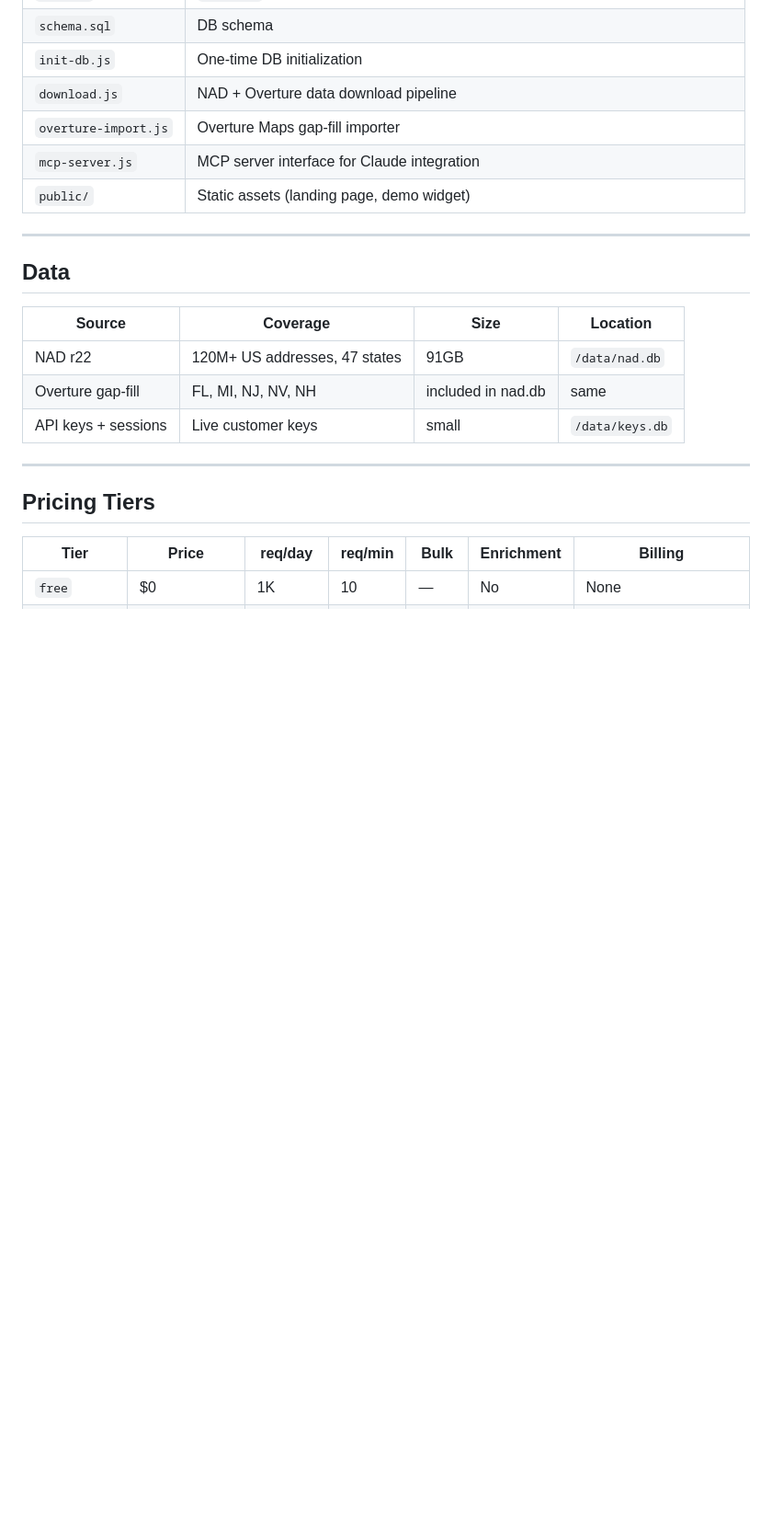
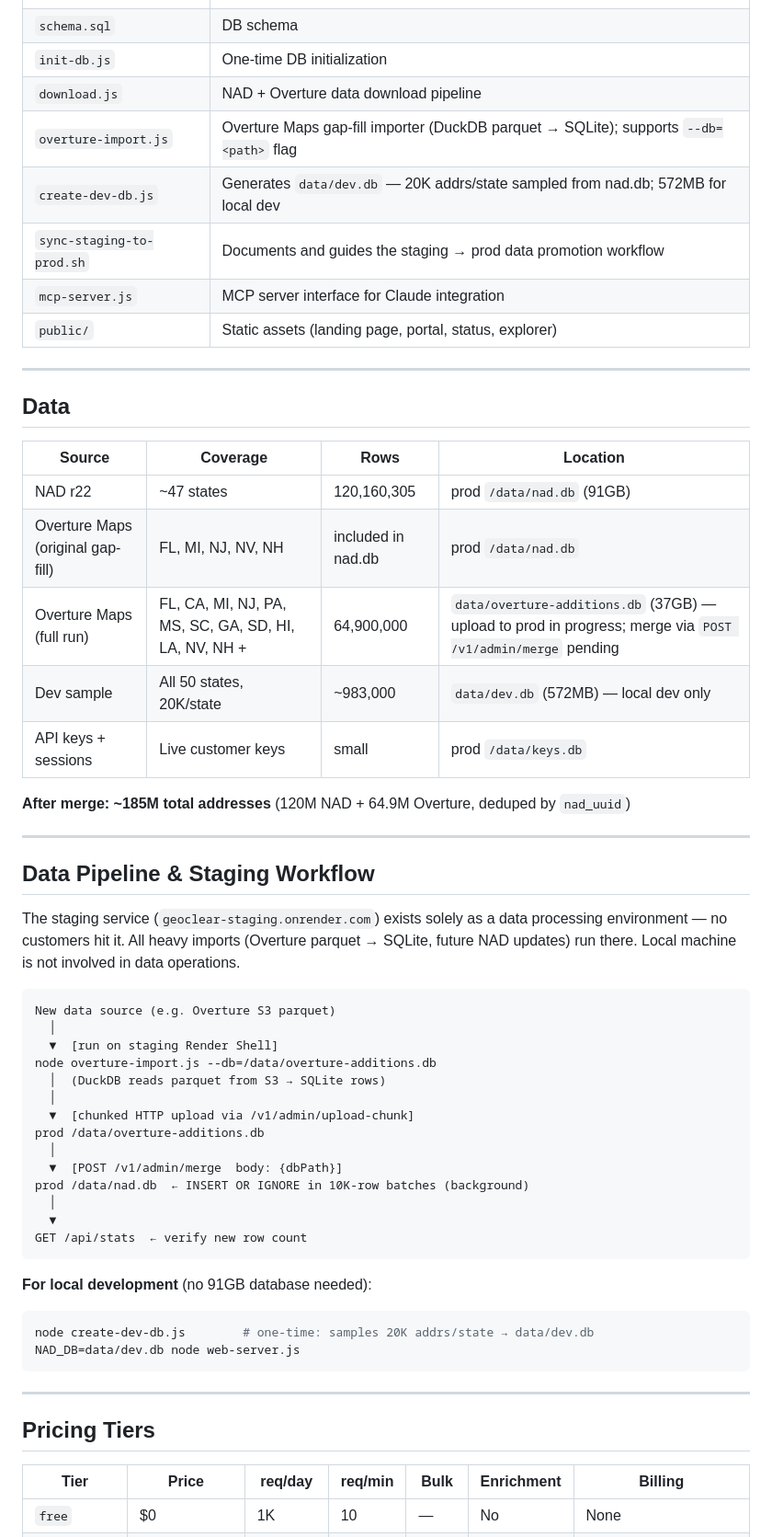
Before and after one commit to sriharkaur/geoclear, a Markdown page: ARCHITECTURE.md, the part around one of its changes. Shown at 92% size. GitHub-like rendering; blank space fills up the shorter version.

````diff
--- a/ARCHITECTURE.md
+++ b/ARCHITECTURE.md
@@ -30,19 +31,54 @@
 | `schema.sql` | DB schema |
 | `init-db.js` | One-time DB initialization |
 | `download.js` | NAD + Overture data download pipeline |
-| `overture-import.js` | Overture Maps gap-fill importer |
+| `overture-import.js` | Overture Maps gap-fill importer (DuckDB parquet → SQLite); supports `--db=<path>` flag |
+| `create-dev-db.js` | Generates `data/dev.db` — 20K addrs/state sampled from nad.db; 572MB for local dev |
+| `sync-staging-to-prod.sh` | Documents and guides the staging → prod data promotion workflow |
 | `mcp-server.js` | MCP server interface for Claude integration |
-| `public/` | Static assets (landing page, demo widget) |
+| `public/` | Static assets (landing page, portal, status, explorer) |
 
 ---
 
 ## Data
 
-| Source | Coverage | Size | Location |
+| Source | Coverage | Rows | Location |
 |---|---|---|---|
-| NAD r22 | 120M+ US addresses, 47 states | 91GB | `/data/nad.db` |
-| Overture gap-fill | FL, MI, NJ, NV, NH | included in nad.db | same |
-| API keys + sessions | Live customer keys | small | `/data/keys.db` |
+| NAD r22 | ~47 states | 120,160,305 | prod `/data/nad.db` (91GB) |
+| Overture Maps (original gap-fill) | FL, MI, NJ, NV, NH | included in nad.db | prod `/data/nad.db` |
+| Overture Maps (full run) | FL, CA, MI, NJ, PA, MS, SC, GA, SD, HI, LA, NV, NH + | 64,900,000 | `data/overture-additions.db` (37GB) — upload to prod in progress; merge via `POST /v1/admin/merge` pending |
+| Dev sample | All 50 states, 20K/state | ~983,000 | `data/dev.db` (572MB) — local dev only |
+| API keys + sessions | Live customer keys | small | prod `/data/keys.db` |
+
+**After merge: ~185M total addresses** (120M NAD + 64.9M Overture, deduped by `nad_uuid`)
+
+---
+
+## Data Pipeline & Staging Workflow
+
+The staging service (`geoclear-staging.onrender.com`) exists solely as a data processing environment — no customers hit it. All heavy imports (Overture parquet → SQLite, future NAD updates) run there. Local machine is not involved in data operations.
+
+```
+New data source (e.g. Overture S3 parquet)
+  │
+  ▼  [run on staging Render Shell]
+node overture-import.js --db=/data/overture-additions.db
+  │  (DuckDB reads parquet from S3 → SQLite rows)
+  │
+  ▼  [chunked HTTP upload via /v1/admin/upload-chunk]
+prod /data/overture-additions.db
+  │
+  ▼  [POST /v1/admin/merge  body: {dbPath}]
+prod /data/nad.db  ← INSERT OR IGNORE in 10K-row batches (background)
+  │
+  ▼
+GET /api/stats  ← verify new row count
+```
+
+**For local development** (no 91GB database needed):
+```bash
+node create-dev-db.js        # one-time: samples 20K addrs/state → data/dev.db
+NAD_DB=data/dev.db node web-server.js
+```
 
 ---
 
````
Also changed, not shown: other parts of ARCHITECTURE.md (+15 -12 lines), FEATURES.md (+17 -8 lines).
